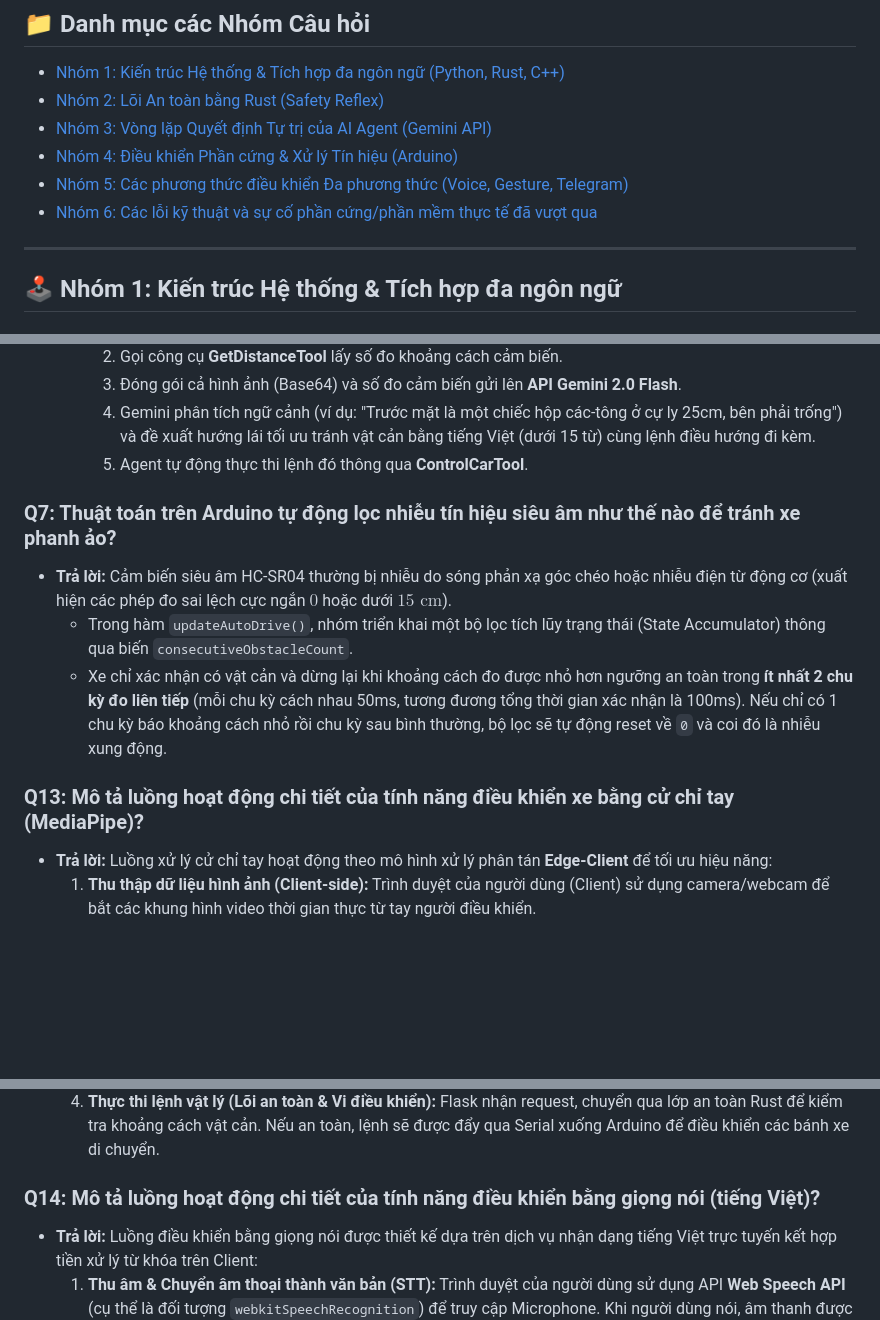
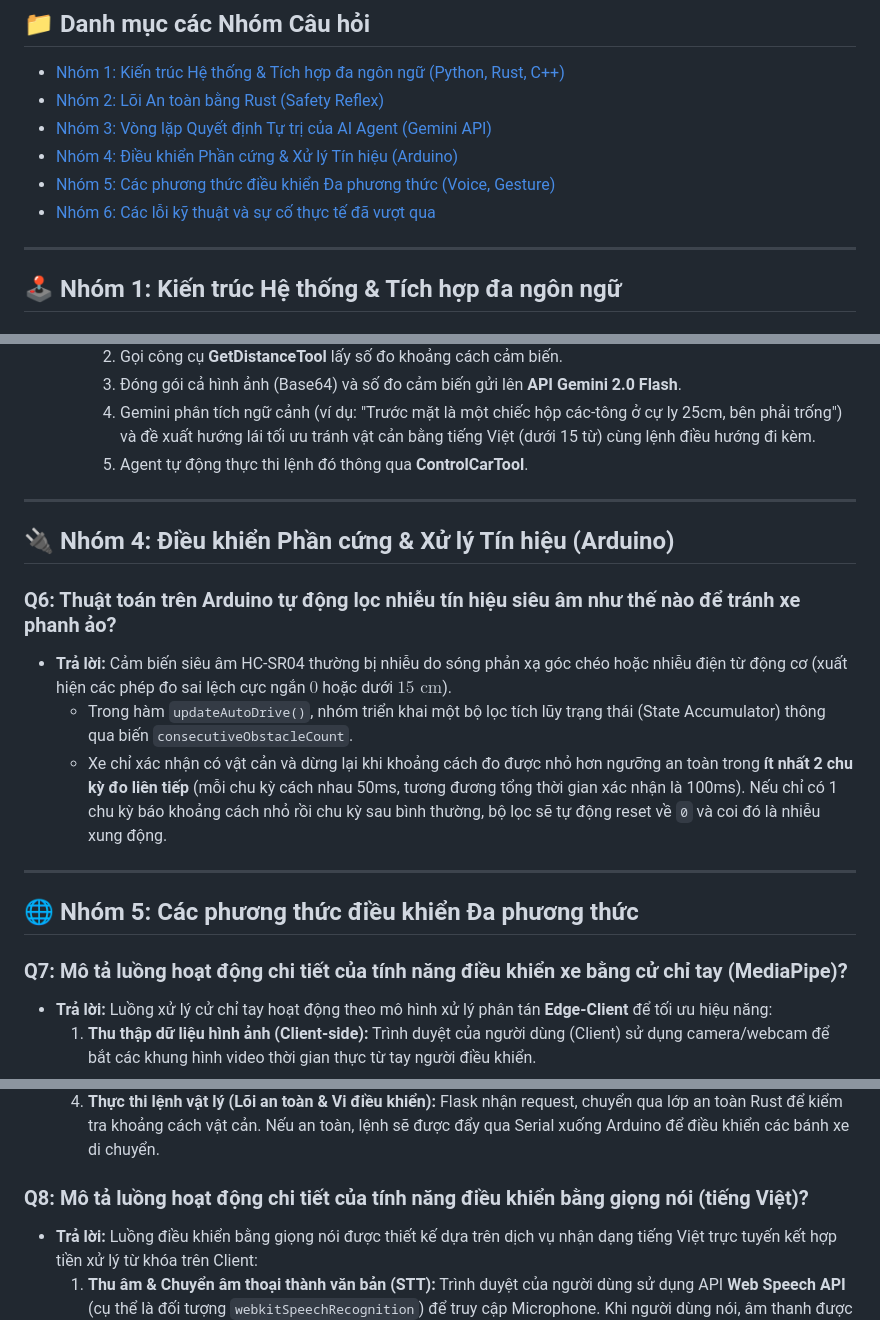
Before and after one commit to NgoDKhoi/NT131.Q21-Group-9, a Markdown page: AutoClaw/presentation_qa.md, 3 parts joined by grey strips. Drawn GitHub-style; blank space fills up the shorter version.

Commit message:
docs: reorder and renumber questions Q1 to Q10 in presentation_qa.md

```diff
--- a/AutoClaw/presentation_qa.md
+++ b/AutoClaw/presentation_qa.md
@@ -10,8 +10,8 @@ Tài liệu này tổng hợp các câu hỏi chuyên sâu mà Hội đồng ph
 * [Nhóm 2: Lõi An toàn bằng Rust (Safety Reflex)](#nhóm-2)
 * [Nhóm 3: Vòng lặp Quyết định Tự trị của AI Agent (Gemini API)](#nhóm-3)
 * [Nhóm 4: Điều khiển Phần cứng & Xử lý Tín hiệu (Arduino)](#nhóm-4)
-* [Nhóm 5: Các phương thức điều khiển Đa phương thức (Voice, Gesture, Telegram)](#nhóm-5)
-* [Nhóm 6: Các lỗi kỹ thuật và sự cố phần cứng/phần mềm thực tế đã vượt qua](#nhóm-6)
+* [Nhóm 5: Các phương thức điều khiển Đa phương thức (Voice, Gesture)](#nhóm-5)
+* [Nhóm 6: Các lỗi kỹ thuật và sự cố thực tế đã vượt qua](#nhóm-6)
 
 ---
 
@@ -58,14 +58,22 @@ Tài liệu này tổng hợp các câu hỏi chuyên sâu mà Hội đồng ph
     4. Gemini phân tích ngữ cảnh (ví dụ: "Trước mặt là một chiếc hộp các-tông ở cự ly 25cm, bên phải trống") và đề xuất hướng lái tối ưu tránh vật cản bằng tiếng Việt (dưới 15 từ) cùng lệnh điều hướng đi kèm.
     5. Agent tự động thực thi lệnh đó thông qua **ControlCarTool**.
 
-### Q7: Thuật toán trên Arduino tự động lọc nhiễu tín hiệu siêu âm như thế nào để tránh xe phanh ảo?
+---
+
+<a name="nhóm-4"></a>
+## 🔌 Nhóm 4: Điều khiển Phần cứng & Xử lý Tín hiệu (Arduino)
+
+### Q6: Thuật toán trên Arduino tự động lọc nhiễu tín hiệu siêu âm như thế nào để tránh xe phanh ảo?
 * **Trả lời:** Cảm biến siêu âm HC-SR04 thường bị nhiễu do sóng phản xạ góc chéo hoặc nhiễu điện từ động cơ (xuất hiện các phép đo sai lệch cực ngắn $0$ hoặc dưới $15\text{ cm}$).
   * Trong hàm `updateAutoDrive()`, nhóm triển khai một bộ lọc tích lũy trạng thái (State Accumulator) thông qua biến `consecutiveObstacleCount`.
   * Xe chỉ xác nhận có vật cản và dừng lại khi khoảng cách đo được nhỏ hơn ngưỡng an toàn trong **ít nhất 2 chu kỳ đo liên tiếp** (mỗi chu kỳ cách nhau 50ms, tương đương tổng thời gian xác nhận là 100ms). Nếu chỉ có 1 chu kỳ báo khoảng cách nhỏ rồi chu kỳ sau bình thường, bộ lọc sẽ tự động reset về `0` và coi đó là nhiễu xung động.
 
+---
 
+<a name="nhóm-5"></a>
+## 🌐 Nhóm 5: Các phương thức điều khiển Đa phương thức
 
-### Q13: Mô tả luồng hoạt động chi tiết của tính năng điều khiển xe bằng cử chỉ tay (MediaPipe)?
+### Q7: Mô tả luồng hoạt động chi tiết của tính năng điều khiển xe bằng cử chỉ tay (MediaPipe)?
 * **Trả lời:** Luồng xử lý cử chỉ tay hoạt động theo mô hình xử lý phân tán **Edge-Client** để tối ưu hiệu năng:
   1. **Thu thập dữ liệu hình ảnh (Client-side):** Trình duyệt của người dùng (Client) sử dụng camera/webcam để bắt các khung hình video thời gian thực từ tay người điều khiển.
   2. **Nhận diện cử chỉ (Mô hình AI trên Client):** Các khung hình được đưa trực tiếp vào thư viện **MediaPipe Tasks Vision** (chạy bằng Javascript WebAssembly, tận dụng card đồ họa GPU của thiết bị client). MediaPipe phát hiện 21 điểm mốc khớp xương bàn tay (Hand Landmarks) và phân tích dạng hình học:
@@ -77,7 +85,7 @@ Tài liệu này tổng hợp các câu hỏi chuyên sâu mà Hội đồng ph
   3. **Gửi lệnh điều khiển (API Request):** Sau khi nhận dạng được cử chỉ tương ứng, JavaScript trên frontend tự động gửi một yêu cầu HTTP GET đến Flask API của Pi (ví dụ `/control/F`).
   4. **Thực thi lệnh vật lý (Lõi an toàn & Vi điều khiển):** Flask nhận request, chuyển qua lớp an toàn Rust để kiểm tra khoảng cách vật cản. Nếu an toàn, lệnh sẽ được đẩy qua Serial xuống Arduino để điều khiển các bánh xe di chuyển.
 
-### Q14: Mô tả luồng hoạt động chi tiết của tính năng điều khiển bằng giọng nói (tiếng Việt)?
+### Q8: Mô tả luồng hoạt động chi tiết của tính năng điều khiển bằng giọng nói (tiếng Việt)?
 * **Trả lời:** Luồng điều khiển bằng giọng nói được thiết kế dựa trên dịch vụ nhận dạng tiếng Việt trực tuyến kết hợp tiền xử lý từ khóa trên Client:
   1. **Thu âm & Chuyển âm thoại thành văn bản (STT):** Trình duyệt của người dùng sử dụng API **Web Speech API** (cụ thể là đối tượng `webkitSpeechRecognition`) để truy cập Microphone. Khi người dùng nói, âm thanh được gửi lên máy chủ nhận diện của Google Cloud (qua Web API tích hợp sẵn trong trình duyệt Chrome) để chuyển đổi thành văn bản tiếng Việt thời gian thực với cấu hình `recognition.lang = 'vi-VN'`.
   2. **Tiền xử lý chuỗi và Trích xuất từ khóa (Keyword Extraction):** Đoạn văn bản trả về sẽ được đưa vào hàm xử lý JavaScript trên Dashboard:
```
Also changed, not shown: other parts of AutoClaw/presentation_qa.md (+2 -3 lines).
